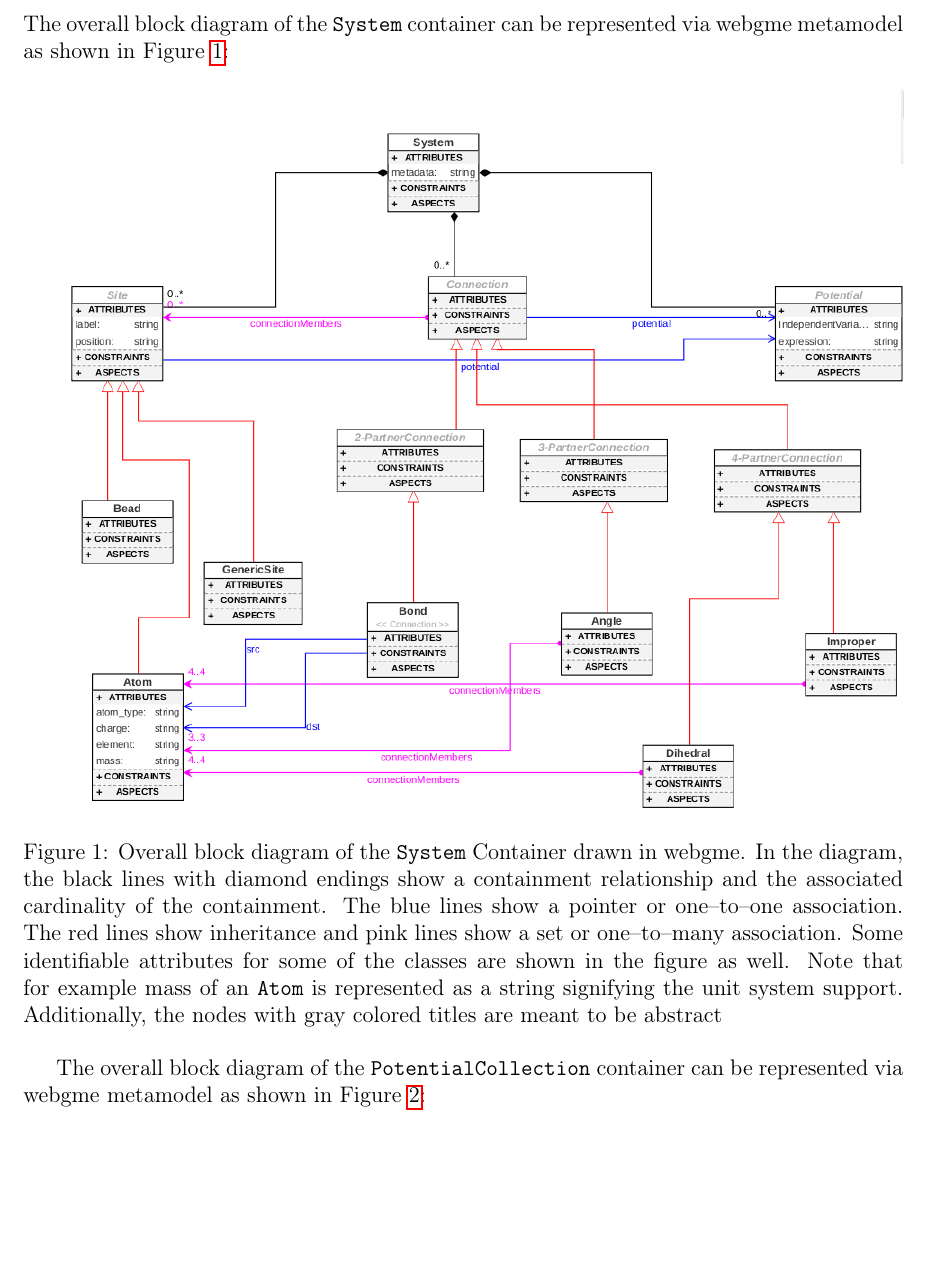
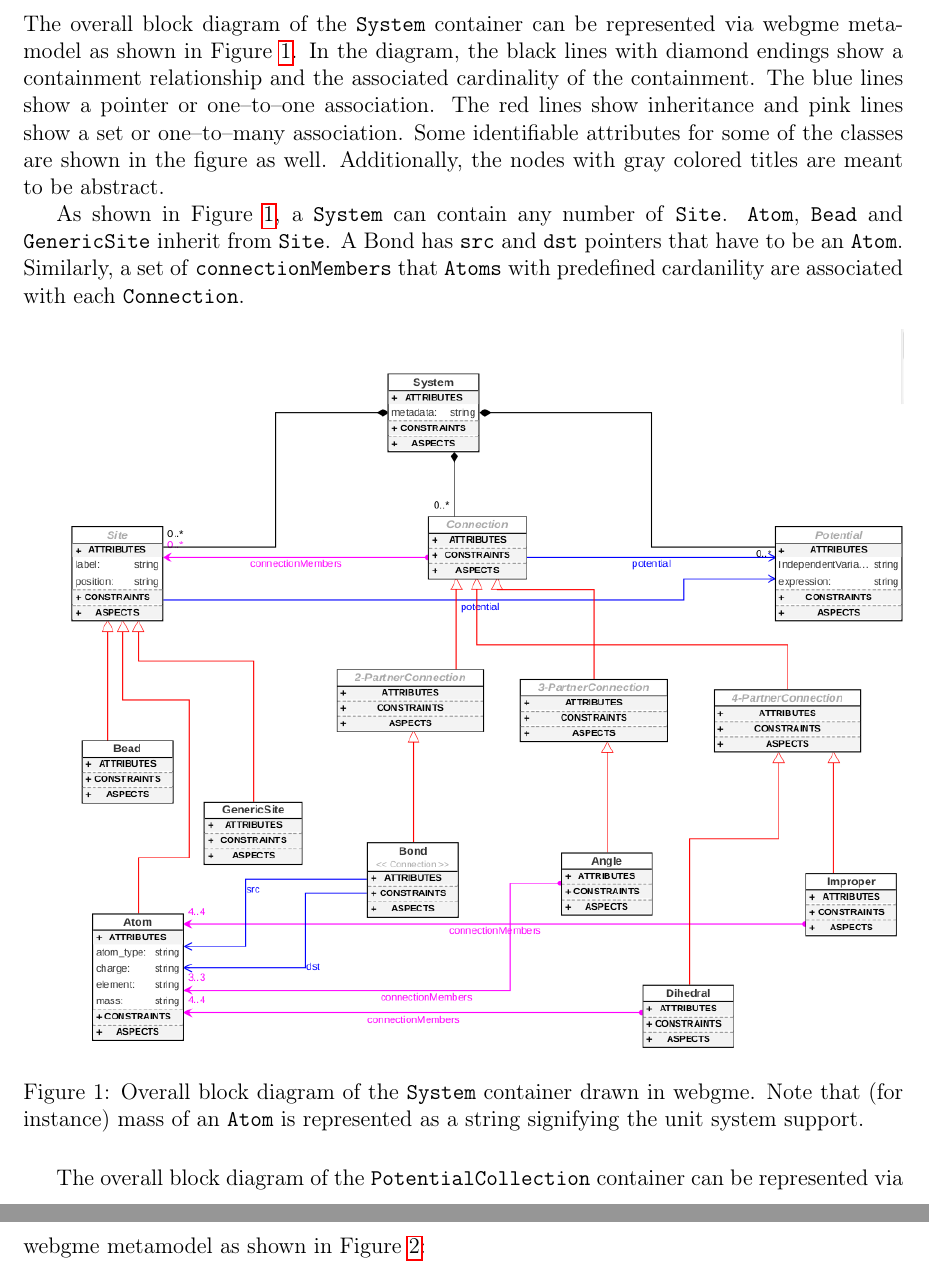
Before and after one commit to umesh-timalsina/molsim-specification, a LaTeX document (docs/report.tex): part of page 9 of 10 before the commit and two parts of pages 9 and 10 of 10 after it, the two joined at a grey line, cut so that both start at the same text, the shorter picture padded with empty space. Compiled offline with pdfLaTeX.

Commit message:
WIP- Fix diagram descriptions

```diff
--- a/docs/report.tex
+++ b/docs/report.tex
@@ -257,12 +257,14 @@ Finally, the architecture of \texttt{PotentialCollection} should be built in suc
 \subsection{Constituents}
 \pagebreak
 \subsection{System Representation Diagrams}
-The overall block diagram of the \texttt{System} container can be represented via webgme metamodel as shown in Figure~\ref{fig:TopoDiagram}:
+The overall block diagram of the \texttt{System} container can be represented via webgme metamodel as shown in Figure~\ref{fig:TopoDiagram}. In the diagram, the black lines with diamond endings show a containment relationship and the associated cardinality of the containment. The blue lines show a pointer or one--to--one association. The red lines show inheritance and pink lines show a set or one--to--many association. Some identifiable attributes for some of the classes are shown in the figure as well. Additionally, the nodes with gray colored titles are meant to be abstract.
+
+As shown in Figure~\ref{fig:TopoDiagram}, a \texttt{System} can contain any number of \texttt{Site}. \texttt{Atom}, \texttt{Bead} and \texttt{GenericSite} inherit from \texttt{Site}. A Bond has \texttt{src} and \texttt{dst} pointers that have to be an \texttt{Atom}. Similarly, a set of \texttt{connectionMembers} that \texttt{Atoms} with predefined cardanility are associated with each \texttt{Connection}.
 
 \begin{figure}[ht]
     \centering
     \includegraphics[width=\textwidth]{docs/topo}
-    \caption{Overall block diagram of the \texttt{System} Container drawn in webgme. In the diagram, the black lines with diamond endings show a containment relationship and the associated cardinality of the containment. The blue lines show a pointer or one--to--one association. The red lines show inheritance and pink lines show a set or one--to--many association. Some identifiable attributes for some of the classes are shown in the figure as well. Note that for example mass of an \texttt{Atom} is represented as a string signifying the unit system support. Additionally, the nodes with gray colored titles are meant to be abstract}
+    \caption{Overall block diagram of the \texttt{System} container drawn in webgme. Note that (for instance) mass of an \texttt{Atom} is represented as a string signifying the unit system support.}
     \label{fig:TopoDiagram}
 \end{figure}
 
```
